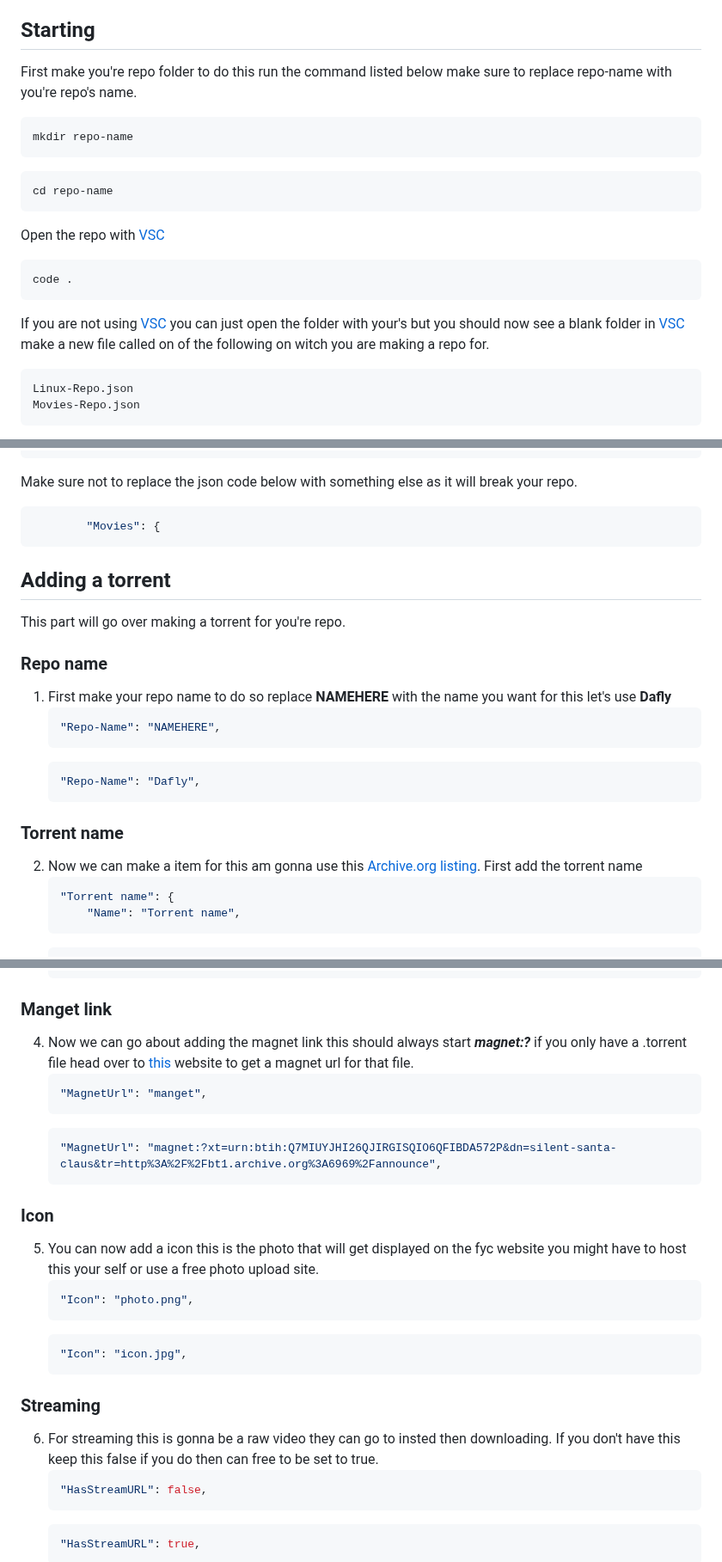
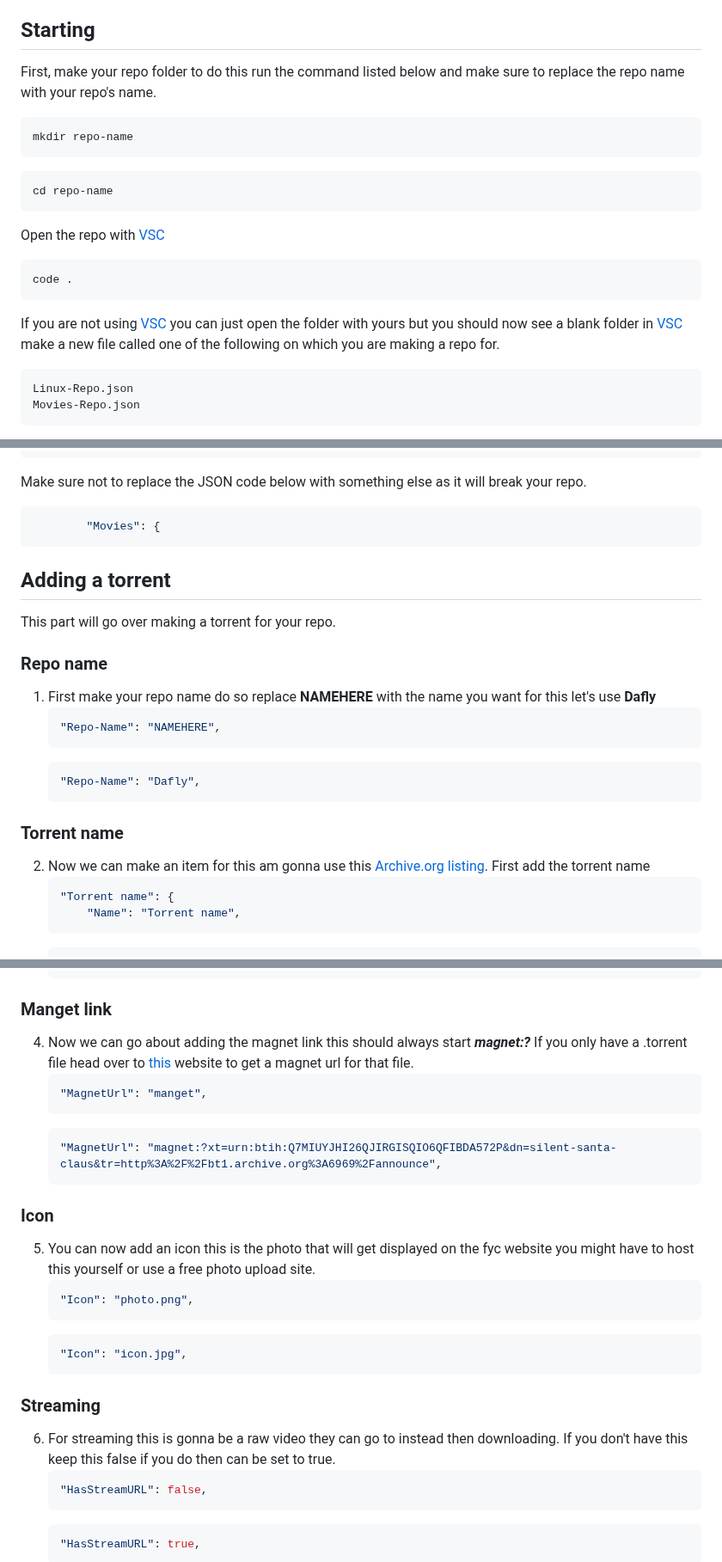
Before and after one commit to HttpAnimation/FYC-Rewrite-V2, a Markdown page: README.md, 3 parts joined by grey strips. Shown at 86% size. Drawn GitHub-style.

````diff
--- a/README.md
+++ b/README.md
@@ -6,7 +6,7 @@ This page is documentation for the repo system that FYC uses.
 2) Basic sense.
 
 ## Starting
-First make you're repo folder to do this run the command listed below make sure to replace repo-name with you're repo's name.
+First, make your repo folder to do this run the command listed below and make sure to replace the repo name with your repo's name.
 
 ```bash
 mkdir repo-name
@@ -18,7 +18,7 @@ Open the repo with [VSC](https://code.visualstudio.com/)
 ```bash
 code .
 ```
-If you are not using [VSC](https://code.visualstudio.com/) you can just open the folder with your's but you should now see a blank folder in [VSC](https://code.visualstudio.com/) make a new file called on of the following on witch you are making a repo for.
+If you are not using [VSC](https://code.visualstudio.com/) you can just open the folder with yours but you should now see a blank folder in [VSC](https://code.visualstudio.com/) make a new file called one of the following on which you are making a repo for.
 ```
 Linux-Repo.json
 Movies-Repo.json
@@ -41,15 +41,15 @@ Once you have you're file made copy this template that is also listed below.
     }
 ]
 ```
-Make sure not to replace the json code below with something else as it will break your repo.
+Make sure not to replace the JSON code below with something else as it will break your repo.
 ```json
         "Movies": {
 ```
 ## Adding a torrent
-This part will go over making a torrent for you're repo.
+This part will go over making a torrent for your repo.
 
 ### Repo name
-1) First make your repo name to do so replace **NAMEHERE** with the name you want for this let's use **Dafly**
+1) First make your repo name do so replace **NAMEHERE** with the name you want for this let's use **Dafly**
     ```json
     "Repo-Name": "NAMEHERE",
     ```
@@ -57,7 +57,7 @@ This part will go over making a torrent for you're repo.
     "Repo-Name": "Dafly",
     ```
 ### Torrent name
-2) Now we can make a item for this am gonna use this [Archive.org listing](https://archive.org/details/silent-santa-claus). First add the torrent name
+2) Now we can make an item for this am gonna use this [Archive.org listing](https://archive.org/details/silent-santa-claus). First add the torrent name
     ```json
     "Torrent name": {
         "Name": "Torrent name",
@@ -75,7 +75,7 @@ This part will go over making a torrent for you're repo.
     ".Torrent": "https://archive.org/download/silent-santa-claus/silent-santa-claus_archive.torrent",
     ```
 ### Manget link
-4) Now we can go about adding the magnet link this should always start ***magnet:?*** if you only have a .torrent file head over to [this](https://nutbread.github.io/t2m/) website to get a magnet url for that file.
+4) Now we can go about adding the magnet link this should always start ***magnet:?*** If you only have a .torrent file head over to [this](https://nutbread.github.io/t2m/) website to get a magnet url for that file.
     ```json
     "MagnetUrl": "manget",
     ```
@@ -83,7 +83,7 @@ This part will go over making a torrent for you're repo.
     "MagnetUrl": "magnet:?xt=urn:btih:Q7MIUYJHI26QJIRGISQIO6QFIBDA572P&dn=silent-santa-claus&tr=http%3A%2F%2Fbt1.archive.org%3A6969%2Fannounce",
     ```
 ### Icon
-5) You can now add a icon this is the photo that will get displayed on the fyc website you might have to host this your self or use a free photo upload site.
+5) You can now add an icon this is the photo that will get displayed on the fyc website you might have to host this yourself or use a free photo upload site.
     ```json
     "Icon": "photo.png",
     ```
@@ -91,7 +91,7 @@ This part will go over making a torrent for you're repo.
     "Icon": "icon.jpg",
     ```
 ### Streaming
-6) For streaming this is gonna be a raw video they can go to insted then downloading. If you don't have this keep this false if you do then can free to be set to true.
+6) For streaming this is gonna be a raw video they can go to instead then downloading. If you don't have this keep this false if you do then can be set to true.
     ```json
     "HasStreamURL": false,
     ```
````
